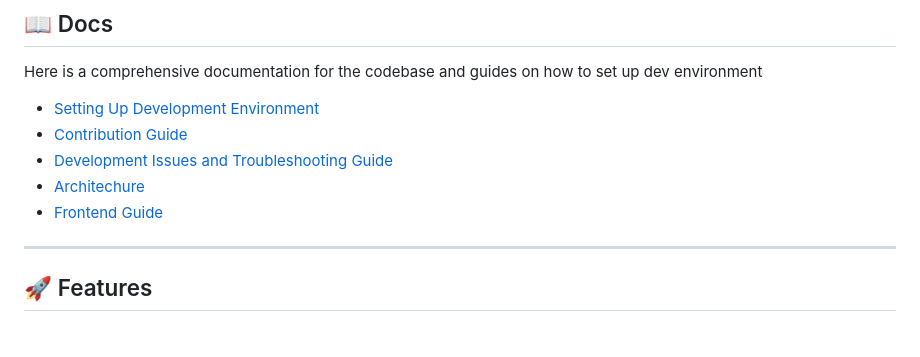
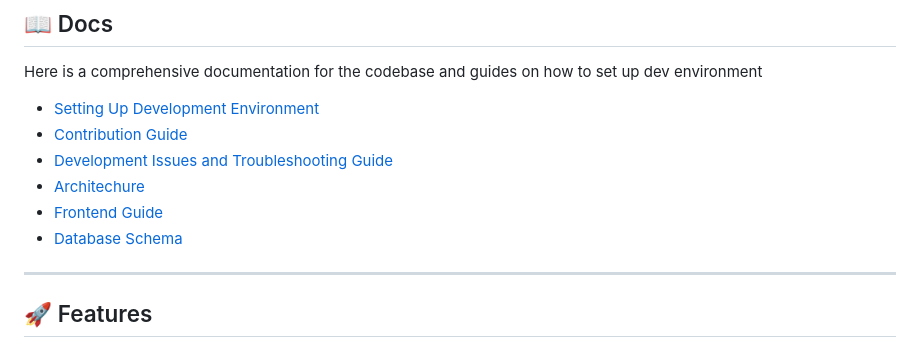
Before and after one commit to dhannajaya17686/reidhub, a Markdown page: README.md, the part around the change. Rendered like a GitHub page.

Commit message:
database schema

```diff
--- a/README.md
+++ b/README.md
@@ -20,6 +20,7 @@ Here is a comprehensive documentation for the codebase and guides on how to set
 - [Development Issues and Troubleshooting Guide](./docs/dev-troubleshoot.md)
 - [Architechure](./docs/architecture.md)
 - [Frontend Guide](./docs/frontend-guide.md)
+- [Database Schema](./docs/database-schema.md)
 
 ---
 
```
